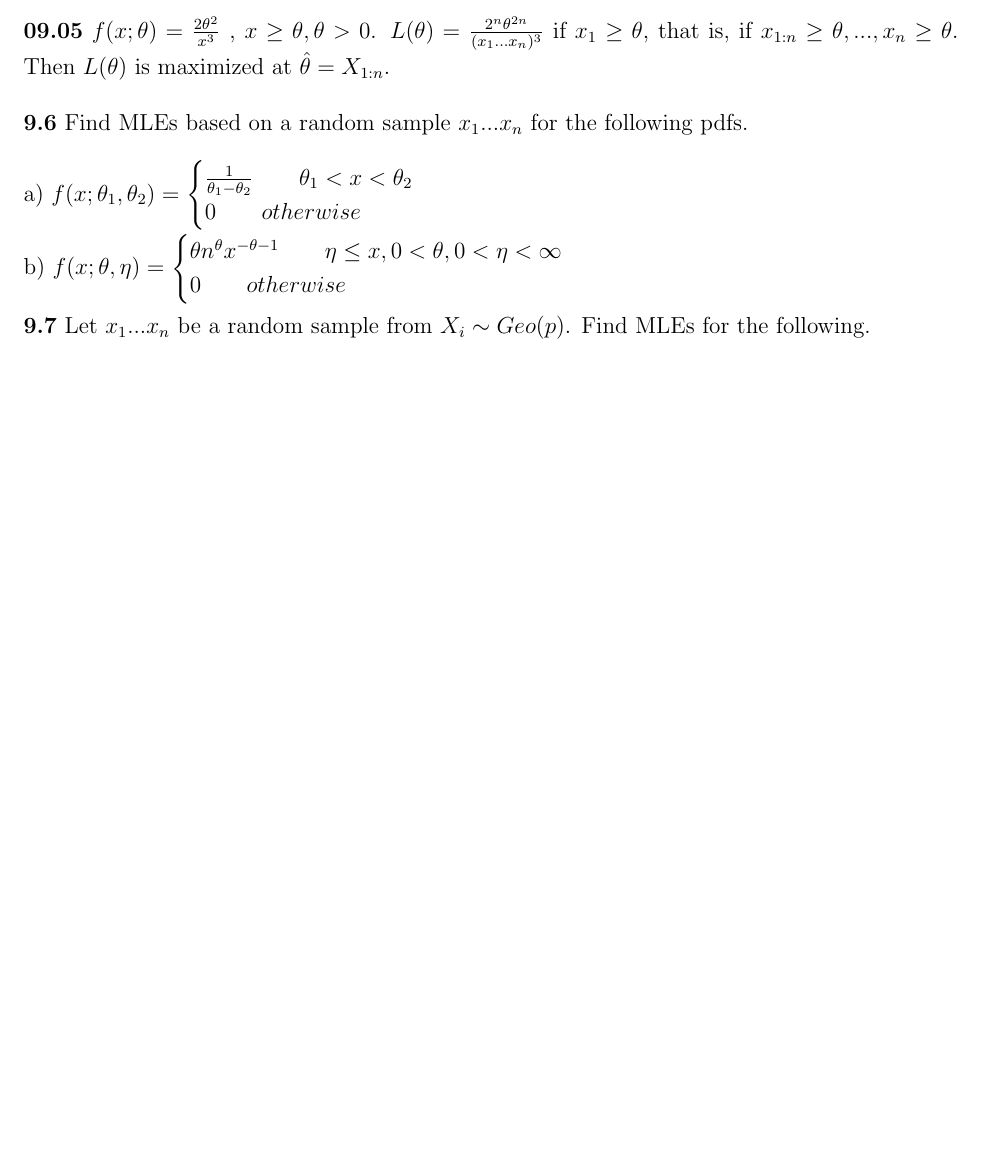
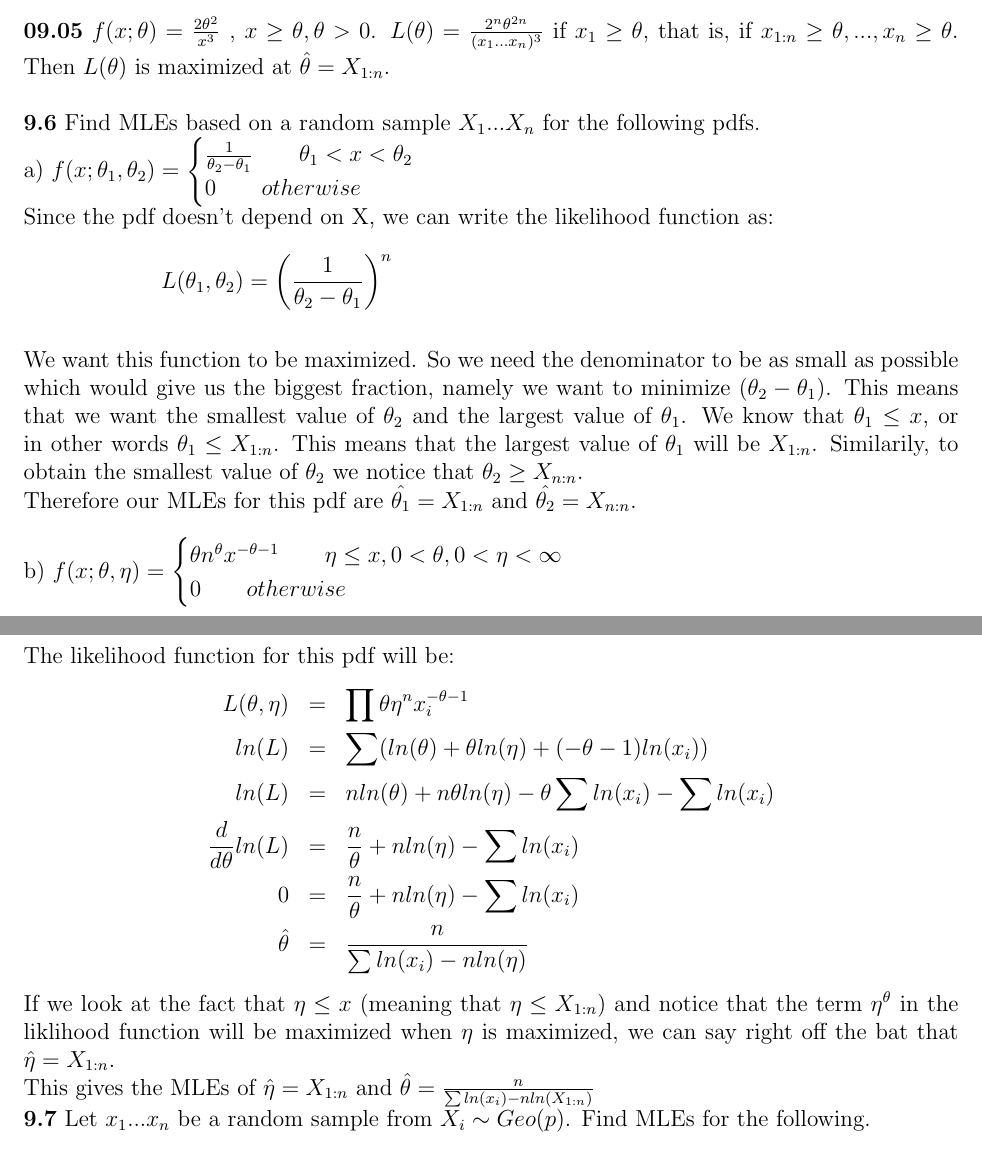
Before and after one commit to mikem5/5080-5090-Solutions, a LaTeX document (Solutions.tex, which reads 09.06.tex): part of page 24 of 25 before the commit and two parts of pages 24 and 25 of 26 after it, the two joined at a grey line, cut so that both start at the same text, the shorter picture padded with empty space. Compiled offline with pdfLaTeX.

Commit message:
Removed 08.03 (2) and replaced 09.06.  I think the previous 9.06 didn't work through the solution.

```diff
--- a/09.06.tex
+++ b/09.06.tex
@@ -1,7 +1,21 @@
-{\bf 9.6} Find MLEs based on a random sample $x_{1}...x_{n}$ for the following pdfs. \\
+\noindent{\bf 9.6} Find MLEs based on a random sample $X_{1}...X_{n}$ for the following pdfs. \\
+\noindent a) $f(x; \theta_{1},\theta_{2} )=\begin{cases} \frac{1}{\theta_{2}-\theta_{1}} \qquad \theta_{1}<x<\theta_{2}
+\\0\qquad otherwise \end{cases}$
+\\Since the pdf doesn't depend on X, we can write the likelihood function as:
+\begin{equation}L(\theta_1, \theta_2)=\left( \frac{1}{\theta_2 - \theta_1}\right)^n \nonumber \end{equation}
+\\We want this function to be maximized. So we need the denominator to be as small as possible which would give us the biggest fraction, namely we want to minimize $(\theta_2 -\theta_1)$. This means that we want the smallest value of $\theta_2$ and the largest value of $\theta_1$. We know that $\theta_1 \le x$, or in other words $\theta_1 \le X_{1:n}$. This means that the largest value of $\theta_1$ will be $X_{1:n}$. Similarily, to obtain the smallest value of $\theta_2$ we notice that $\theta_2 \ge X_{n:n}$.
+\\Therefore our MLEs for this pdf are $\hat{\theta_1}=X_{1:n}$ and $\hat{\theta_2}=X_{n:n}$.\\
 
-\noindent a) $f(x;\theta_{1},\theta_{2} )=\begin{cases} \frac{1}{\theta_{1}-\theta_{2}}\qquad \theta_{1}<x<\theta_{2} \\ 0\qquad otherwise \end{cases}$\\
+ b) $f(x;\theta, \eta )=\begin{cases} \theta n^{\theta}x^{-\theta-1}\qquad \eta \le x, 0<\theta, 0<\eta<\infty \\ 0\qquad otherwise \end{cases}$
 
+The likelihood function for this pdf will be:
+\begin{eqnarray*} L(\theta,\eta) &=& \prod \theta \eta^n x_i^{-\theta-1}\\
+ln(L) &=& \sum(ln(\theta)+\theta ln(\eta)+(-\theta-1)ln(x_i))\\
+ln(L) &=& nln(\theta)+n\theta ln(\eta)-\theta\sum ln(x_i)-\sum ln(x_i)\\
+\frac{d}{d\theta}ln(L) &=& \frac{n}{\theta}+n ln(\eta)-\sum ln(x_i)\\
+0 &=& \frac{n}{\theta}+n ln(\eta)-\sum ln(x_i)\\
+\hat{\theta} &=& \frac{n}{\sum ln(x_i) - n ln(\eta)}
+\end{eqnarray*}
 
-
-\noindent b) $f(x;\theta, \eta )=\begin{cases} \theta n^{\theta}x^{-\theta-1}\qquad \eta \le x, 0<\theta, 0<\eta<\infty \\ 0\qquad otherwise \end{cases}$\\
+\noindent If we look at the fact that $\eta \le x$ (meaning that $\eta \le X_{1:n}$) and notice that the term $\eta^\theta$ in the liklihood function will be maximized when $\eta$ is maximized, we can say right off the bat that $\hat{\eta}=X_{1:n}$.
+\\This gives the MLEs of $\hat{\eta}=X_{1:n}$ and $\hat{\theta}=\frac{n}{\sum ln(x_i) - n ln(X_{1:n})}$
```
Also changed, not shown: 08.03 (2).tex (deleted, +0 -25 lines).
